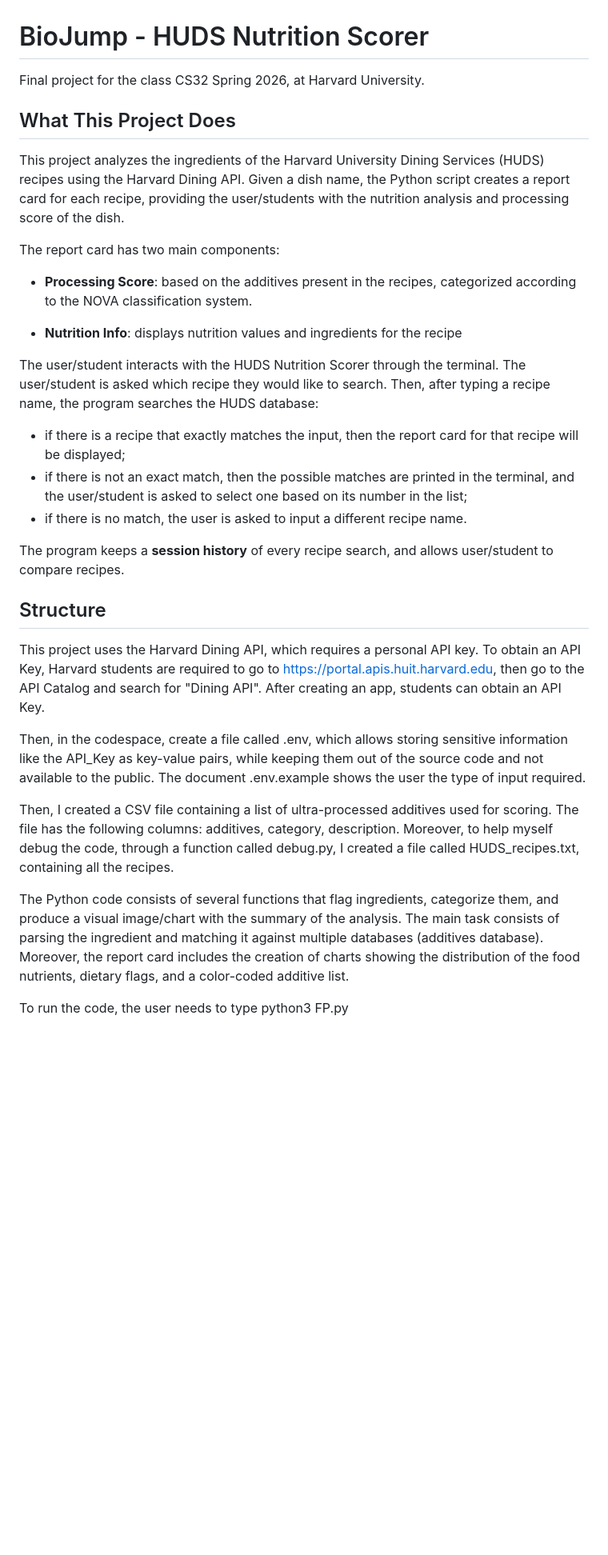
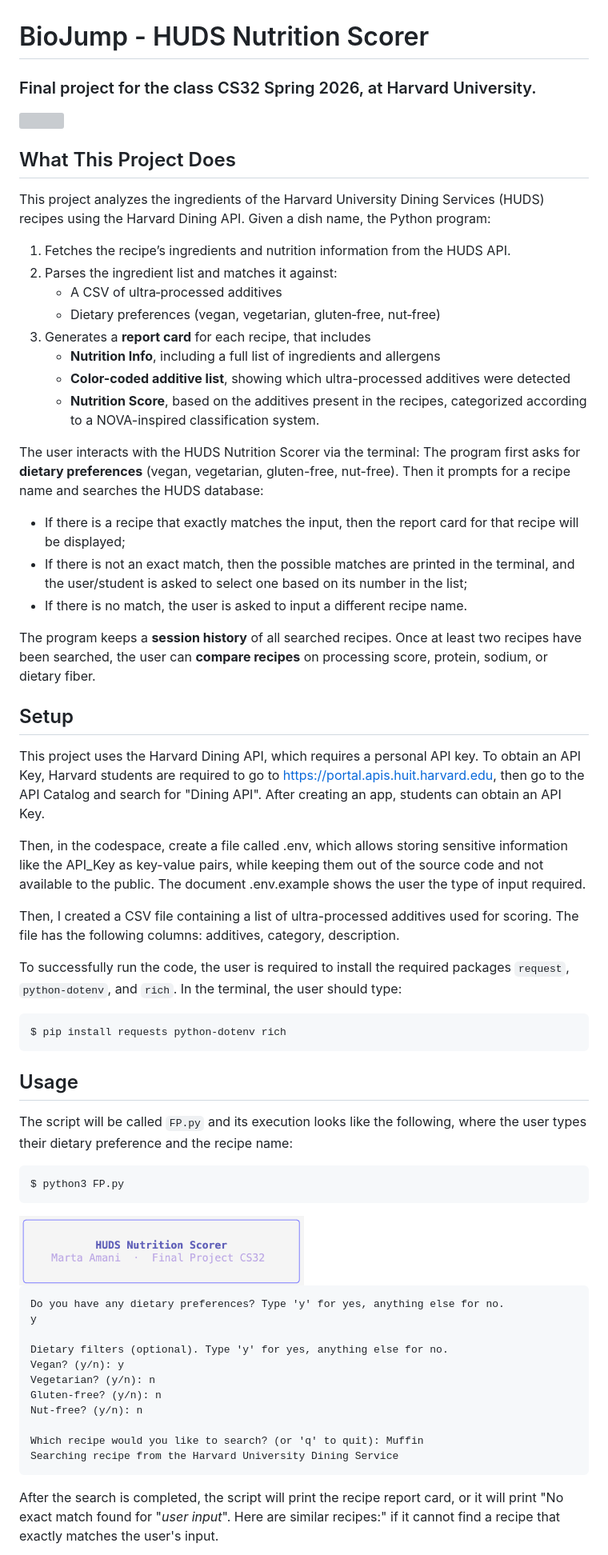
Before and after one commit to MartaAmani/BioJump, a Markdown page: README.md, the part around the change printed below. Shown: that part at 80% size. Drawn GitHub-style; pictures changed too: figs/welcome.png (added); blank space fills up the shorter version; grey boxes are pictures that could not be loaded.

````diff
--- a/README.md
+++ b/README.md
@@ -1,33 +1,62 @@
 # BioJump - HUDS Nutrition Scorer
-Final project for the class CS32 Spring 2026, at Harvard University.
+### Final project for the class CS32 Spring 2026, at Harvard University.
+<img src="figs/BioJump.png" style="width: 100%; height: auto;" />
+
+## What This Project Does
+This project analyzes the ingredients of the Harvard University Dining Services (HUDS) recipes using the Harvard Dining API.
+Given a dish name, the Python program:
+1. Fetches the recipe’s ingredients and nutrition information from the HUDS API.
+2. Parses the ingredient list and matches it against:
+   - A CSV of ultra‑processed additives
+   - Dietary preferences (vegan, vegetarian, gluten‑free, nut‑free)
+3. Generates a **report card** for each recipe, that includes
+    - **Nutrition Info**, including a full list of ingredients and allergens
+    - **Color-coded additive list**, showing which ultra-processed additives were detected
+    - **Nutrition Score**, based on the additives present in the recipes, categorized according to a NOVA-inspired classification system.
 
 
-## What This Project Does
-This project analyzes the ingredients of the Harvard University Dining Services (HUDS) recipes using the Harvard Dining API. Given a dish name, the Python script creates a report card for each recipe, providing the user/students with the nutrition analysis and processing score of the dish.
+The user interacts with the HUDS Nutrition Scorer via the terminal:
+The program first asks for **dietary preferences** (vegan, vegetarian, gluten-free, nut-free). Then it prompts for a recipe name and searches the HUDS database:
+- If there is a recipe that exactly matches the input, then the report card for that recipe will be displayed;
+- If there is not an exact match, then the possible matches are printed in the terminal, and the user/student is asked to select one based on its number in the list;
+- If there is no match, the user is asked to input a different recipe name.
 
-The report card has two main components:
-
-- **Processing Score**: based on the additives present in the recipes, categorized according to the NOVA classification system.
-
-- **Nutrition Info**: displays nutrition values and ingredients for the recipe
-
-The user/student interacts with the HUDS Nutrition Scorer through the terminal. The user/student is asked which recipe they would like to search. Then, after typing a recipe name, the program searches the HUDS database:
-- if there is a recipe that exactly matches the input, then the report card for that recipe will be displayed;
-- if there is not an exact match, then the possible matches are printed in the terminal, and the user/student is asked to select one based on its number in the list;
-- if there is no match, the user is asked to input a different recipe name.
-
-The program keeps a **session history** of every recipe search, and allows user/student to compare recipes.
+The program keeps a **session history** of all searched recipes. Once at least two recipes have been searched, the user can **compare recipes** on processing score, protein, sodium, or dietary fiber.
 
 
-## Structure
+## Setup
 This project uses the Harvard Dining API, which requires a personal API key.
 To obtain an API Key, Harvard students are required to go to https://portal.apis.huit.harvard.edu, then go to the API Catalog and search for "Dining API". After creating an app, students can obtain an API Key.
 
 Then, in the codespace, create a file called .env, which allows storing sensitive information like the API_Key as key-value pairs, while keeping them out of the source code and not available to the public. The document .env.example shows the user the type of input required.
 
 Then, I created a CSV file containing a list of ultra-processed additives used for scoring. The file has the following columns: additives, category, description.
-Moreover, to help myself debug the code, through a function called debug.py, I created a file called HUDS_recipes.txt, containing all the recipes.
 
-The Python code consists of several functions that flag ingredients, categorize them, and produce a visual image/chart with the summary of the analysis. The main task consists of parsing the ingredient and matching it against multiple databases (additives database). Moreover, the report card includes the creation of charts showing the distribution of the food nutrients, dietary flags, and a color-coded additive list.
+To successfully run the code, the user is required to install the required packages `request`, `python-dotenv`, and `rich`. In the terminal, the user should type:
 
-To run the code, the user needs to type python3 FP.py
+```
+$ pip install requests python-dotenv rich
+```
+
+## Usage
+The script will be called `FP.py` and its execution looks like the following, where the user types their dietary preference and the recipe name:
+```
+$ python3 FP.py
+```
+<img src="figs/welcome.png" width="50%">
+
+```
+Do you have any dietary preferences? Type 'y' for yes, anything else for no.
+y
+
+Dietary filters (optional). Type 'y' for yes, anything else for no.
+Vegan? (y/n): y
+Vegetarian? (y/n): n
+Gluten-free? (y/n): n
+Nut-free? (y/n): n
+
+Which recipe would you like to search? (or 'q' to quit): Muffin
+Searching recipe from the Harvard University Dining Service
+```
+After the search is completed, the script will print the recipe report card, or it will print "No exact match found for "_user input_". Here are similar recipes:" if it cannot find a recipe that exactly matches the user's input.
+
````
Also changed, not shown: other parts of README.md (+67 -4 lines), figs/comparison.png (added), figs/output.png (added), 6 other files.
